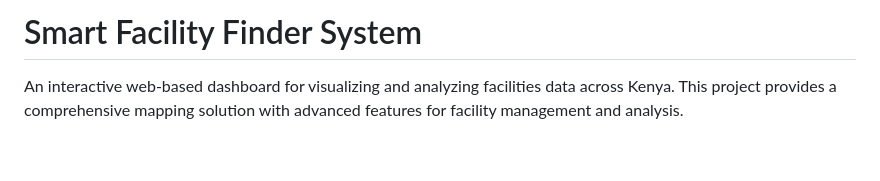
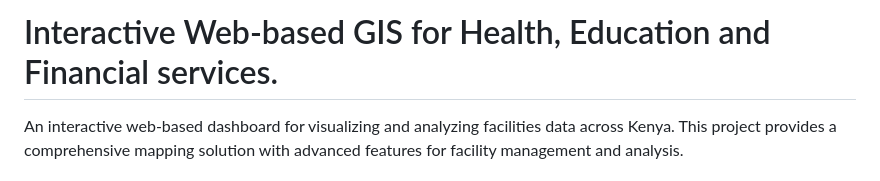
Before and after one commit to namu2002/Kenya-Facility-Map, a Markdown page: README.md, the part around the change. GitHub-like rendering; blank space fills up the shorter version.

Commit message:
Revise project title in README
Updated project title to reflect focus on GIS services.

```diff
--- a/README.md
+++ b/README.md
@@ -1,4 +1,4 @@
-# Smart Facility Finder System
+# Interactive Web-based GIS for Health, Education and Financial services.
 
 An interactive web-based dashboard for visualizing and analyzing facilities data across Kenya. This project provides a comprehensive mapping solution with advanced features for facility management and analysis.
 
```
